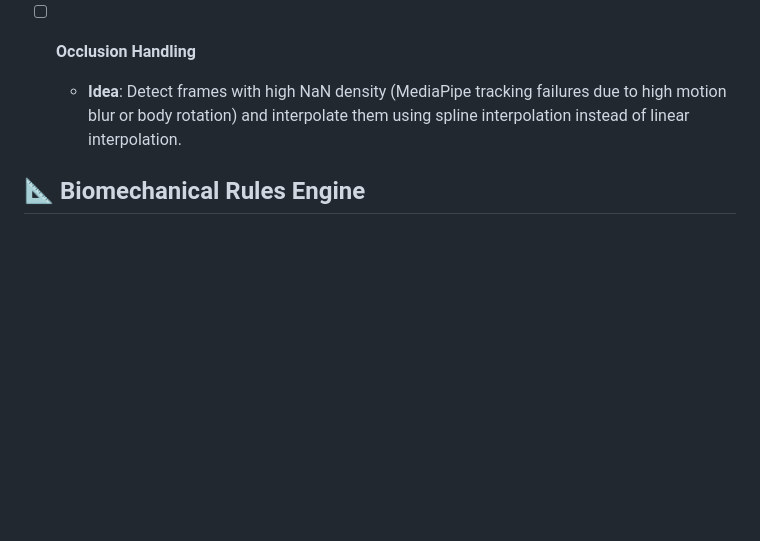
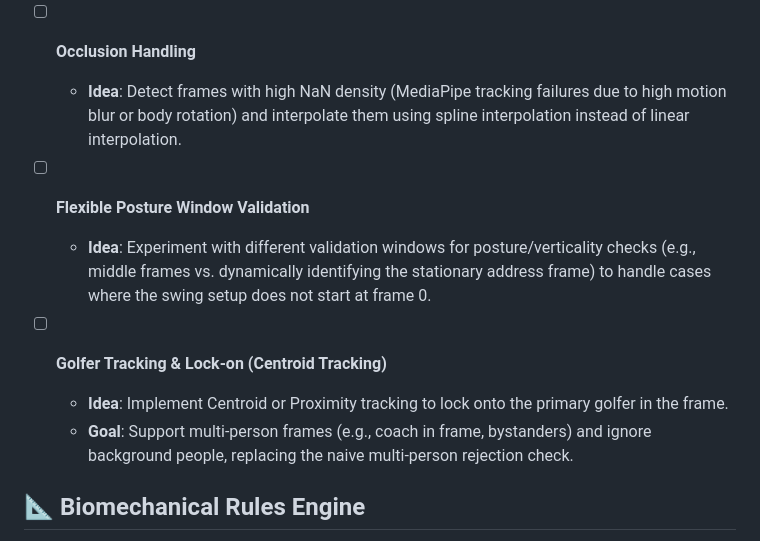
Before and after one commit to Ameenota/golf-analysis, a Markdown page: TODO.md, the part around the change. Drawn GitHub-style; blank space fills up the shorter version.

Commit message:
Add flexible posture validation and golfer centroid tracking tasks to TODO

```diff
--- a/TODO.md
+++ b/TODO.md
@@ -38,6 +38,14 @@ This file tracks technical debt, future feature ideas, and machine learning expe
 - [ ] **Occlusion Handling**
   - **Idea**: Detect frames with high NaN density (MediaPipe tracking failures due to high motion blur or body rotation) and interpolate them using spline interpolation instead of linear interpolation.
 
+- [ ] **Flexible Posture Window Validation**
+  - **Idea**: Experiment with different validation windows for posture/verticality checks (e.g., middle frames vs. dynamically identifying the stationary address frame) to handle cases where the swing setup does not start at frame 0.
+
+- [ ] **Golfer Tracking & Lock-on (Centroid Tracking)**
+  - **Idea**: Implement Centroid or Proximity tracking to lock onto the primary golfer in the frame.
+  - **Goal**: Support multi-person frames (e.g., coach in frame, bystanders) and ignore background people, replacing the naive multi-person rejection check.
+
+
 ## 📐 Biomechanical Rules Engine
 
 - [ ] **Additional 2D Swing Metrics**
```
Also changed, not shown: HISTORY.md (+1 -0 lines).
